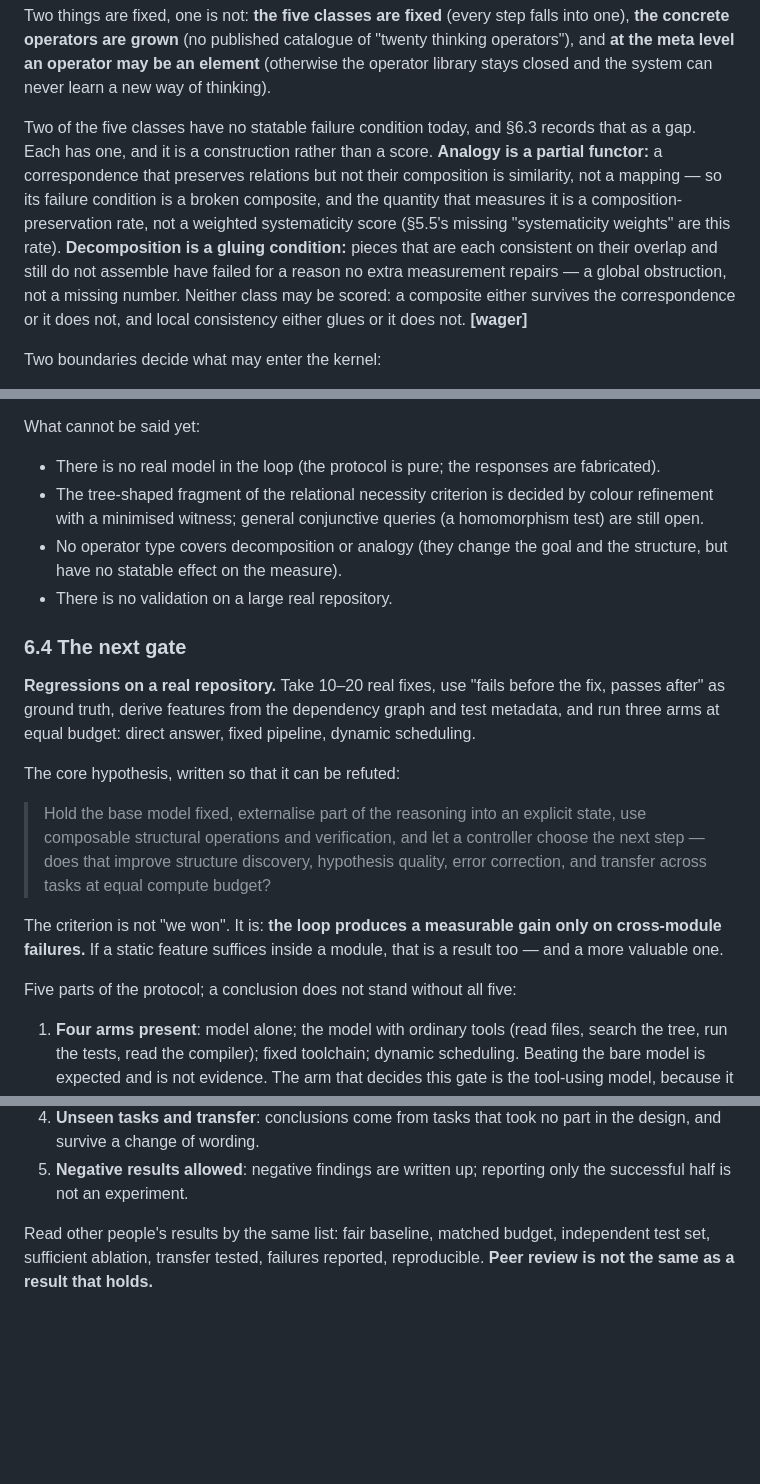
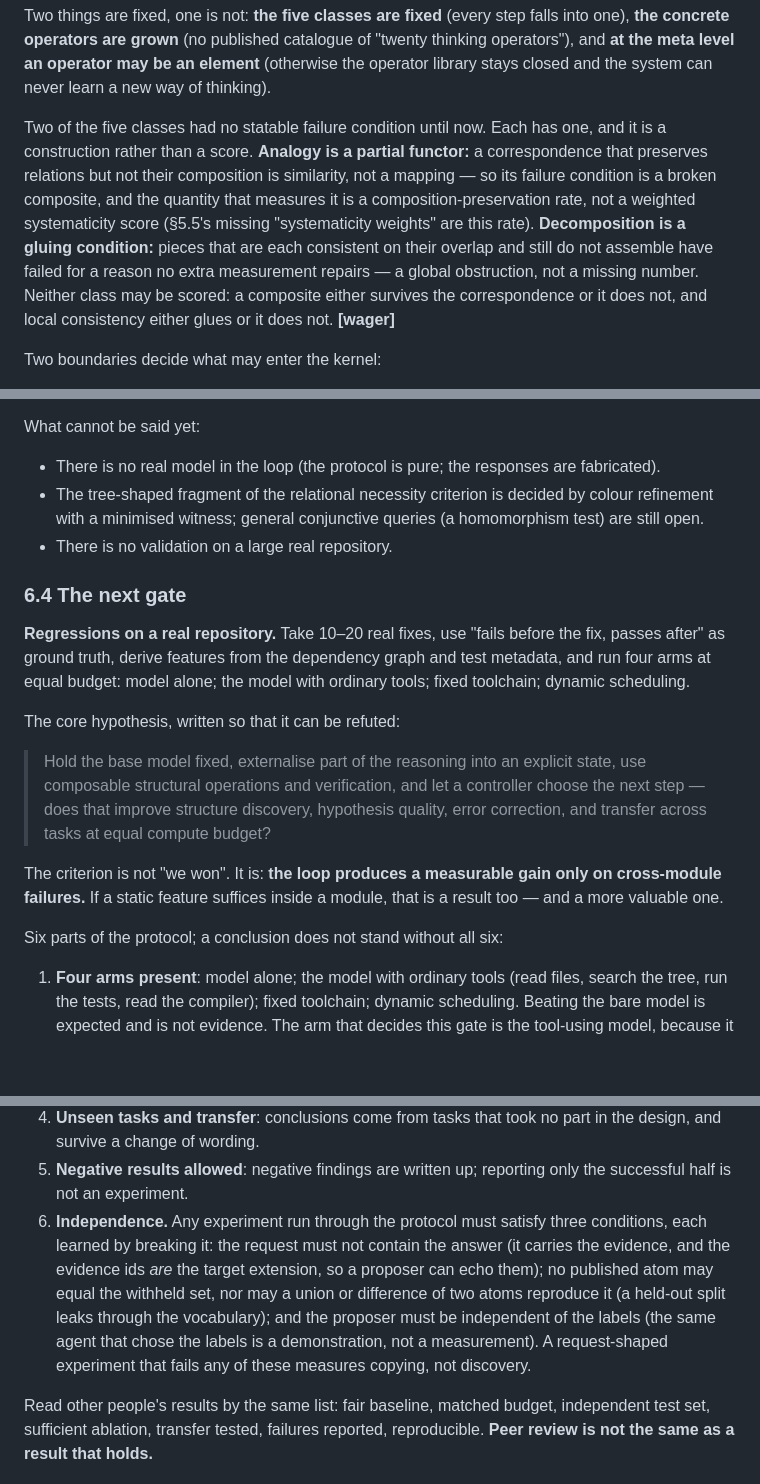
Before and after one commit to ghwinter/metaform, a Markdown page: CHARTER.md, 3 parts joined by grey strips. Drawn GitHub-style; blank space fills up the shorter version.

```diff
--- a/CHARTER.md
+++ b/CHARTER.md
@@ -261,15 +261,15 @@ concrete operators are grown** (no published catalogue of "twenty thinking opera
 level an operator may be an element** (otherwise the operator library stays closed and the system can
 never learn a new way of thinking).
 
-Two of the five classes have no statable failure condition today, and §6.3 records that as a gap. Each has
-one, and it is a construction rather than a score. **Analogy is a partial functor:** a correspondence that
-preserves relations but not their composition is similarity, not a mapping — so its failure condition is a
-broken composite, and the quantity that measures it is a composition-preservation rate, not a weighted
+Two of the five classes had no statable failure condition until now. Each has one, and it is a
+construction rather than a score. **Analogy is a partial functor:** a correspondence that preserves
+relations but not their composition is similarity, not a mapping — so its failure condition is a broken
+composite, and the quantity that measures it is a composition-preservation rate, not a weighted
 systematicity score (§5.5's missing "systematicity weights" are this rate). **Decomposition is a gluing
 condition:** pieces that are each consistent on their overlap and still do not assemble have failed for a
 reason no extra measurement repairs — a global obstruction, not a missing number. Neither class may be
-scored: a composite either survives the correspondence or it does not, and local consistency either glues or
-it does not. **[wager]**
+scored: a composite either survives the correspondence or it does not, and local consistency either glues
+or it does not. **[wager]**
 
 Two boundaries decide what may enter the kernel:
 
@@ -617,15 +617,13 @@ What cannot be said yet:
 
 - There is no real model in the loop (the protocol is pure; the responses are fabricated).
 - The tree-shaped fragment of the relational necessity criterion is decided by colour refinement with a minimised witness; general conjunctive queries (a homomorphism test) are still open.
-- No operator type covers decomposition or analogy (they change the goal and the structure, but have no
-  statable effect on the measure).
 - There is no validation on a large real repository.
 
 ### 6.4 The next gate
 
 **Regressions on a real repository.** Take 10–20 real fixes, use "fails before the fix, passes after" as
-ground truth, derive features from the dependency graph and test metadata, and run three arms at equal
-budget: direct answer, fixed pipeline, dynamic scheduling.
+ground truth, derive features from the dependency graph and test metadata, and run four arms at equal
+budget: model alone; the model with ordinary tools; fixed toolchain; dynamic scheduling.
 
 The core hypothesis, written so that it can be refuted:
 
@@ -637,7 +635,7 @@ The core hypothesis, written so that it can be refuted:
 The criterion is not "we won". It is: **the loop produces a measurable gain only on cross-module failures.**
 If a static feature suffices inside a module, that is a result too — and a more valuable one.
 
-Five parts of the protocol; a conclusion does not stand without all five:
+Six parts of the protocol; a conclusion does not stand without all six:
 
 1. **Four arms present**: model alone; the model with ordinary tools (read files, search the tree, run the
    tests, read the compiler); fixed toolchain; dynamic scheduling. Beating the bare model is expected and is
@@ -651,6 +649,12 @@ Five parts of the protocol; a conclusion does not stand without all five:
    a change of wording.
 5. **Negative results allowed**: negative findings are written up; reporting only the successful half is
    not an experiment.
+6. **Independence.** Any experiment run through the protocol must satisfy three conditions, each learned by
+   breaking it: the request must not contain the answer (it carries the evidence, and the evidence ids *are*
+   the target extension, so a proposer can echo them); no published atom may equal the withheld set, nor may a
+   union or difference of two atoms reproduce it (a held-out split leaks through the vocabulary); and the
+   proposer must be independent of the labels (the same agent that chose the labels is a demonstration, not a
+   measurement). A request-shaped experiment that fails any of these measures copying, not discovery.
 
 Read other people's results by the same list: fair baseline, matched budget, independent test set,
 sufficient ablation, transfer tested, failures reported, reproducible. **Peer review is not the same as a
```
Also changed, not shown: other parts of CHARTER.md (+7 -5 lines), CHARTER.zh.md (+11 -9 lines).
